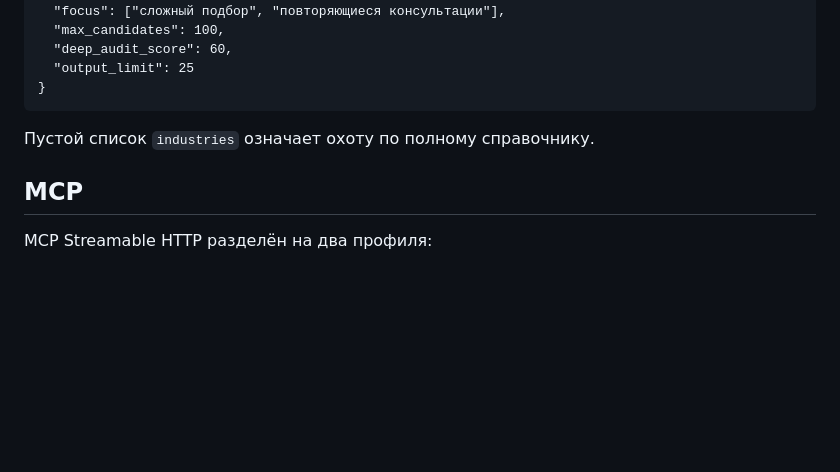
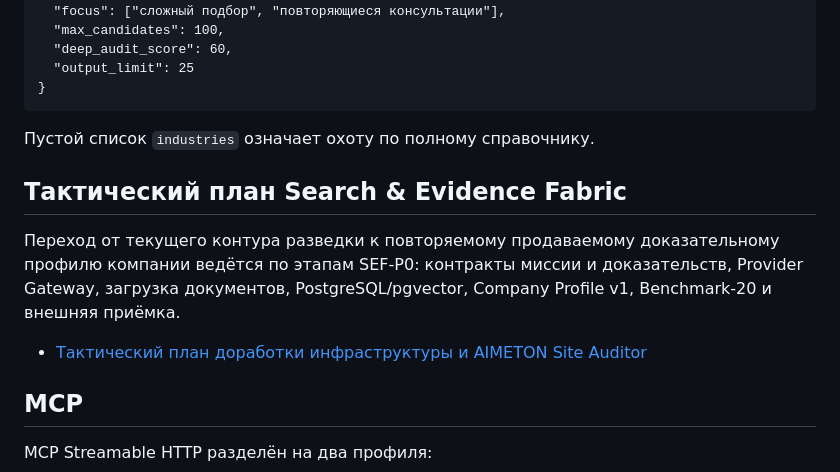
Before and after one commit to Dimar4713/AIMETON_site_auditor, a Markdown page: README.md, the part around the change. Drawn GitHub-style; blank space fills up the shorter version.

Commit message:
docs: link SEF tactical plan

```diff
--- a/README.md
+++ b/README.md
@@ -90,6 +90,12 @@ Content-Type: application/json
 
 Пустой список `industries` означает охоту по полному справочнику.
 
+## Тактический план Search & Evidence Fabric
+
+Переход от текущего контура разведки к повторяемому продаваемому доказательному профилю компании ведётся по этапам SEF-P0: контракты миссии и доказательств, Provider Gateway, загрузка документов, PostgreSQL/pgvector, Company Profile v1, Benchmark-20 и внешняя приёмка.
+
+- [Тактический план доработки инфраструктуры и AIMETON Site Auditor](docs/plans/AIMETON_SEF_tactical_plan_2026-07-28.md)
+
 ## MCP
 
 MCP Streamable HTTP разделён на два профиля:
```
